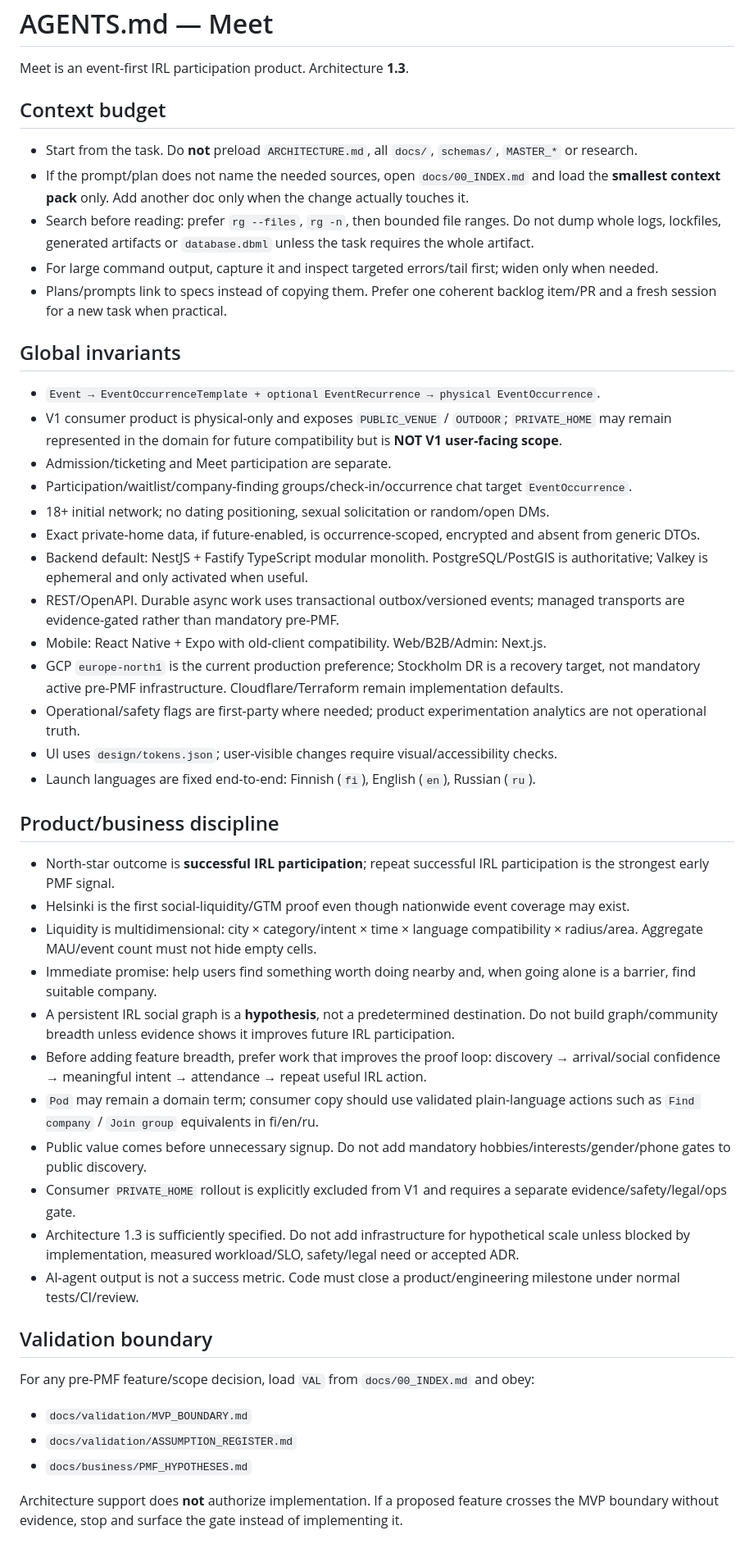
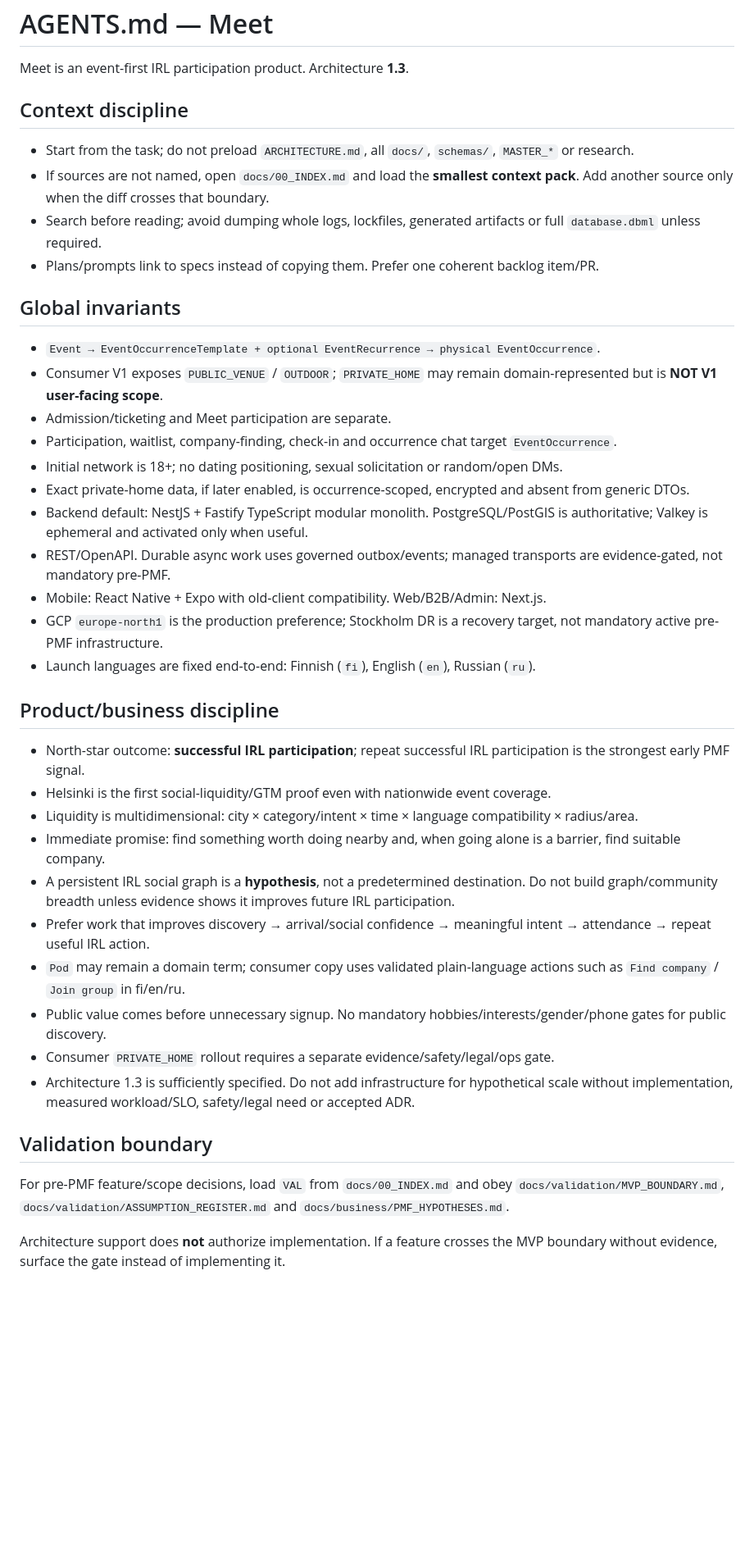
Before and after one commit to StrayForest/meet, a Markdown page: AGENTS.md, the part around one of its changes. Shown at 82% size. GitHub-like rendering; blank space fills up the shorter version.

Commit message:
docs: compress agent contract within context budget

```diff
--- a/AGENTS.md
+++ b/AGENTS.md
@@ -2,46 +2,39 @@
 
 Meet is an event-first IRL participation product. Architecture **1.3**.
 
-## Context budget
-- Start from the task. Do **not** preload `ARCHITECTURE.md`, all `docs/`, `schemas/`, `MASTER_*` or research.
-- If the prompt/plan does not name the needed sources, open `docs/00_INDEX.md` and load the **smallest context pack** only. Add another doc only when the change actually touches it.
-- Search before reading: prefer `rg --files`, `rg -n`, then bounded file ranges. Do not dump whole logs, lockfiles, generated artifacts or `database.dbml` unless the task requires the whole artifact.
-- For large command output, capture it and inspect targeted errors/tail first; widen only when needed.
-- Plans/prompts link to specs instead of copying them. Prefer one coherent backlog item/PR and a fresh session for a new task when practical.
+## Context discipline
+- Start from the task; do not preload `ARCHITECTURE.md`, all `docs/`, `schemas/`, `MASTER_*` or research.
+- If sources are not named, open `docs/00_INDEX.md` and load the **smallest context pack**. Add another source only when the diff crosses that boundary.
+- Search before reading; avoid dumping whole logs, lockfiles, generated artifacts or full `database.dbml` unless required.
+- Plans/prompts link to specs instead of copying them. Prefer one coherent backlog item/PR.
 
 ## Global invariants
 - `Event → EventOccurrenceTemplate + optional EventRecurrence → physical EventOccurrence`.
-- V1 consumer product is physical-only and exposes `PUBLIC_VENUE` / `OUTDOOR`; `PRIVATE_HOME` may remain represented in the domain for future compatibility but is **NOT V1 user-facing scope**.
+- Consumer V1 exposes `PUBLIC_VENUE` / `OUTDOOR`; `PRIVATE_HOME` may remain domain-represented but is **NOT V1 user-facing scope**.
 - Admission/ticketing and Meet participation are separate.
-- Participation/waitlist/company-finding groups/check-in/occurrence chat target `EventOccurrence`.
-- 18+ initial network; no dating positioning, sexual solicitation or random/open DMs.
-- Exact private-home data, if future-enabled, is occurrence-scoped, encrypted and absent from generic DTOs.
-- Backend default: NestJS + Fastify TypeScript modular monolith. PostgreSQL/PostGIS is authoritative; Valkey is ephemeral and only activated when useful.
-- REST/OpenAPI. Durable async work uses transactional outbox/versioned events; managed transports are evidence-gated rather than mandatory pre-PMF.
+- Participation, waitlist, company-finding, check-in and occurrence chat target `EventOccurrence`.
+- Initial network is 18+; no dating positioning, sexual solicitation or random/open DMs.
+- Exact private-home data, if later enabled, is occurrence-scoped, encrypted and absent from generic DTOs.
+- Backend default: NestJS + Fastify TypeScript modular monolith. PostgreSQL/PostGIS is authoritative; Valkey is ephemeral and activated only when useful.
+- REST/OpenAPI. Durable async work uses governed outbox/events; managed transports are evidence-gated, not mandatory pre-PMF.
 - Mobile: React Native + Expo with old-client compatibility. Web/B2B/Admin: Next.js.
-- GCP `europe-north1` is the current production preference; Stockholm DR is a recovery target, not mandatory active pre-PMF infrastructure. Cloudflare/Terraform remain implementation defaults.
-- Operational/safety flags are first-party where needed; product experimentation analytics are not operational truth.
-- UI uses `design/tokens.json`; user-visible changes require visual/accessibility checks.
+- GCP `europe-north1` is the production preference; Stockholm DR is a recovery target, not mandatory active pre-PMF infrastructure.
 - Launch languages are fixed end-to-end: Finnish (`fi`), English (`en`), Russian (`ru`).
 
 ## Product/business discipline
-- North-star outcome is **successful IRL participation**; repeat successful IRL participation is the strongest early PMF signal.
-- Helsinki is the first social-liquidity/GTM proof even though nationwide event coverage may exist.
-- Liquidity is multidimensional: city × category/intent × time × language compatibility × radius/area. Aggregate MAU/event count must not hide empty cells.
-- Immediate promise: help users find something worth doing nearby and, when going alone is a barrier, find suitable company.
+- North-star outcome: **successful IRL participation**; repeat successful IRL participation is the strongest early PMF signal.
+- Helsinki is the first social-liquidity/GTM proof even with nationwide event coverage.
+- Liquidity is multidimensional: city × category/intent × time × language compatibility × radius/area.
+- Immediate promise: find something worth doing nearby and, when going alone is a barrier, find suitable company.
 - A persistent IRL social graph is a **hypothesis**, not a predetermined destination. Do not build graph/community breadth unless evidence shows it improves future IRL participation.
-- Before adding feature breadth, prefer work that improves the proof loop: discovery → arrival/social confidence → meaningful intent → attendance → repeat useful IRL action.
-- `Pod` may remain a domain term; consumer copy should use validated plain-language actions such as `Find company` / `Join group` equivalents in fi/en/ru.
-- Public value comes before unnecessary signup. Do not add mandatory hobbies/interests/gender/phone gates to public discovery.
-- Consumer `PRIVATE_HOME` rollout is explicitly excluded from V1 and requires a separate evidence/safety/legal/ops gate.
-- Architecture 1.3 is sufficiently specified. Do not add infrastructure for hypothetical scale unless blocked by implementation, measured workload/SLO, safety/legal need or accepted ADR.
-- AI-agent output is not a success metric. Code must close a product/engineering milestone under normal tests/CI/review.
+- Prefer work that improves discovery → arrival/social confidence → meaningful intent → attendance → repeat useful IRL action.
+- `Pod` may remain a domain term; consumer copy uses validated plain-language actions such as `Find company` / `Join group` in fi/en/ru.
+- Public value comes before unnecessary signup. No mandatory hobbies/interests/gender/phone gates for public discovery.
+- Consumer `PRIVATE_HOME` rollout requires a separate evidence/safety/legal/ops gate.
+- Architecture 1.3 is sufficiently specified. Do not add infrastructure for hypothetical scale without implementation, measured workload/SLO, safety/legal need or accepted ADR.
 
 ## Validation boundary
-For any pre-PMF feature/scope decision, load `VAL` from `docs/00_INDEX.md` and obey:
-- `docs/validation/MVP_BOUNDARY.md`
-- `docs/validation/ASSUMPTION_REGISTER.md`
-- `docs/business/PMF_HYPOTHESES.md`
+For pre-PMF feature/scope decisions, load `VAL` from `docs/00_INDEX.md` and obey `docs/validation/MVP_BOUNDARY.md`, `docs/validation/ASSUMPTION_REGISTER.md` and `docs/business/PMF_HYPOTHESES.md`.
 
-Architecture support does **not** authorize implementation. If a proposed feature crosses the MVP boundary without evidence, stop and surface the gate instead of implementing it.
+Architecture support does **not** authorize implementation. If a feature crosses the MVP boundary without evidence, surface the gate instead of implementing it.
 
```
Also changed, not shown: other parts of AGENTS.md (+3 -6 lines).
